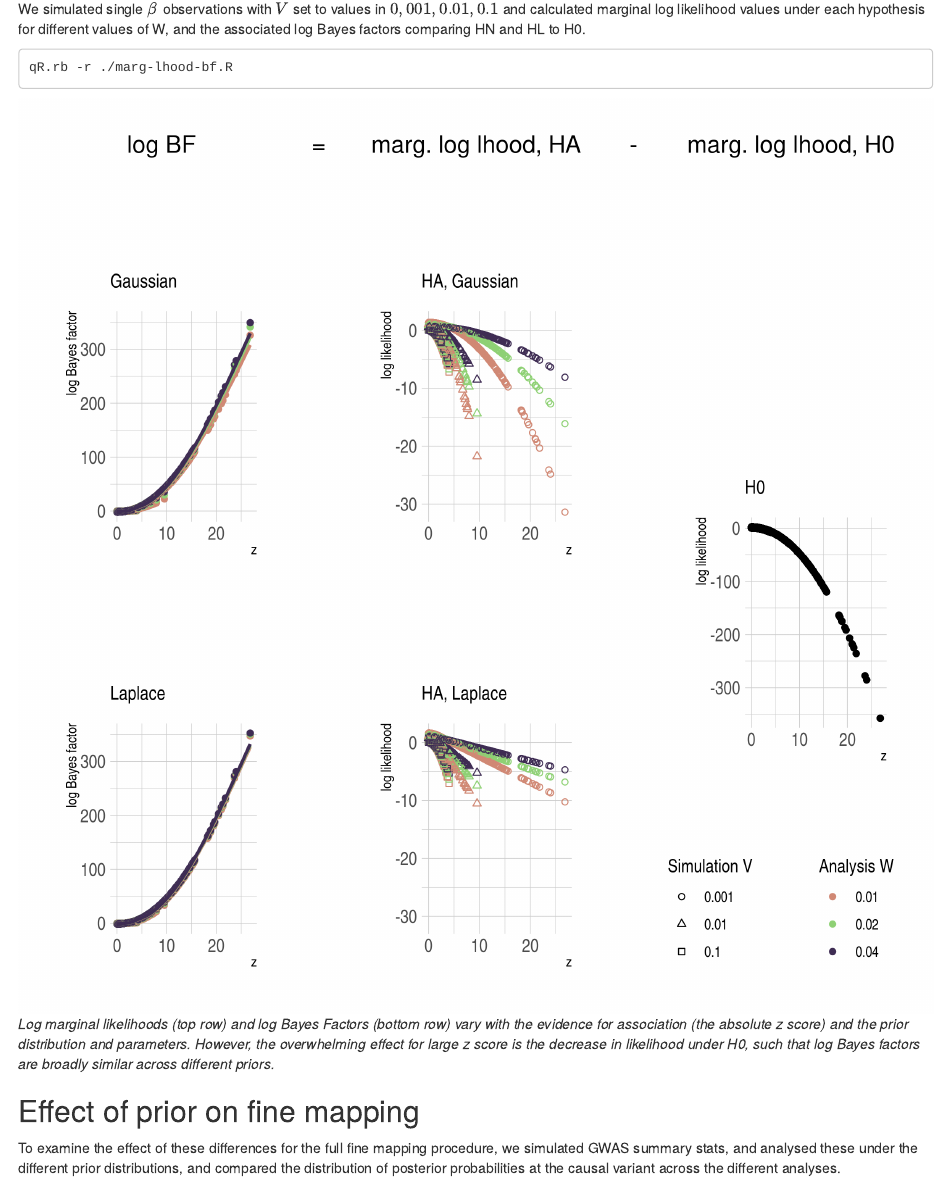
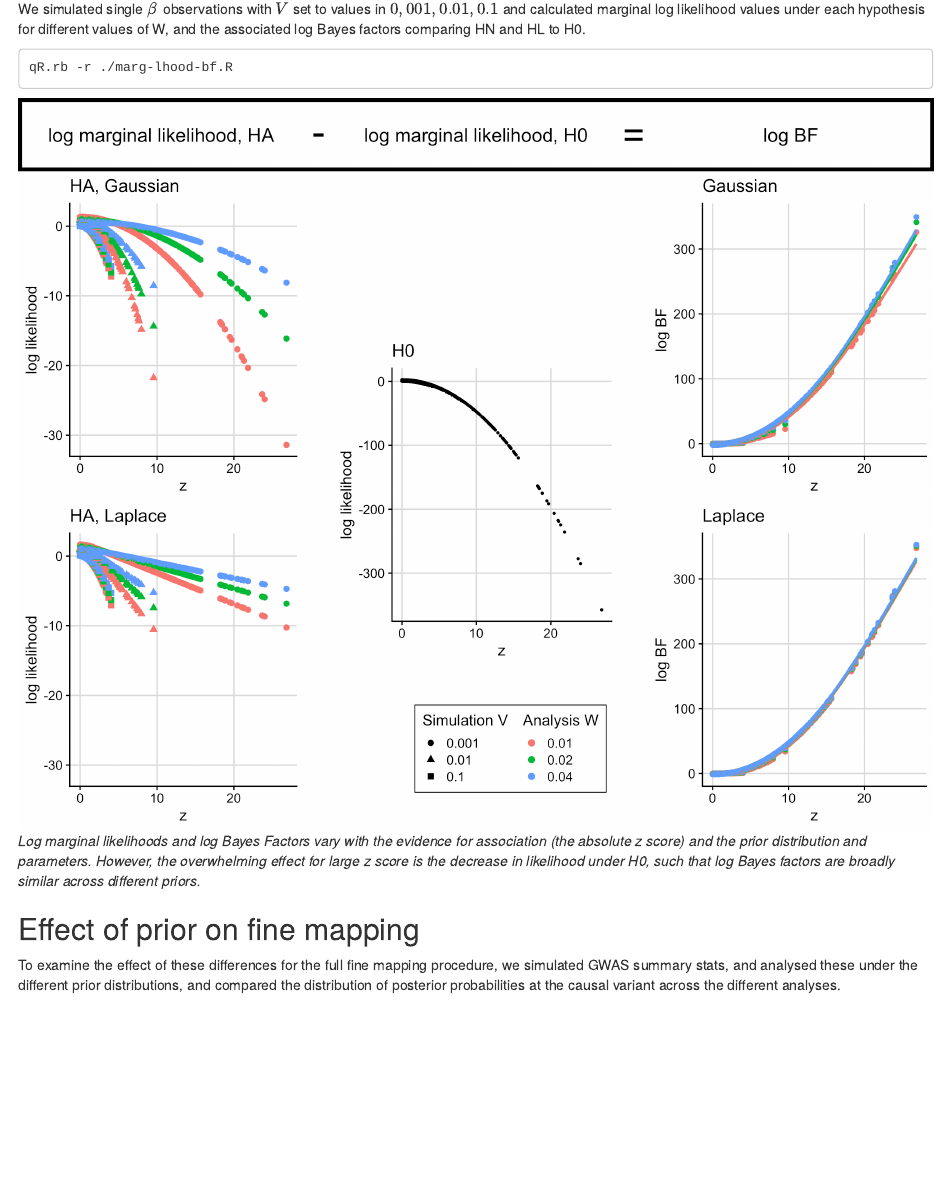
Before and after one commit to chr1swallace/fm-priors, an R Markdown document (Readme.Rmd): the page in a window 1100 px wide, from 470 px down. Rendered offline with R 4.5, knitr and Pandoc, with nearby package versions.

Commit message:
update readme and marg-lhood-bf.R with new plot code

````diff
--- a/Readme.Rmd
+++ b/Readme.Rmd
@@ -27,7 +27,7 @@ qR.rb -r ./marg-lhood-bf.R
 ```
 
 ![output](marg-lhood-bf.png)
-*Log marginal likelihoods (top row) and log Bayes Factors (bottom row) vary with the evidence for association (the absolute z score) and the prior distribution and parameters. However, the overwhelming effect for large z score is the decrease in likelihood under H0, such that log Bayes factors are broadly similar across different priors.*
+*Log marginal likelihoods and log Bayes Factors vary with the evidence for association (the absolute z score) and the prior distribution and parameters. However, the overwhelming effect for large z score is the decrease in likelihood under H0, such that log Bayes factors are broadly similar across different priors.*
 
 ## Effect of prior on fine mapping
 
--- a/marg-lhood-bf.R
+++ b/marg-lhood-bf.R
@@ -51,54 +51,81 @@ ymx <- max(c(results$h1.n,results$h1.l))
 ymn2 <- min(c(results$bf.n,results$bf.l))
 ymx2 <- max(c(results$bf.n,results$bf.l))
 library(cowplot)
-p1 <- ggplot(results,aes(x=z,y=h0)) + geom_point() + ggtitle("","H0") + ylab("log likelihood")
-p2 <- ggplot(results,aes(x=z,y=h1.n,col=factor(W),pch=factor(V))) + geom_point() + ggtitle("","HA, Gaussian") +
-  scale_colour_ipsum() +
-  scale_shape(name="Simulation V",solid=FALSE) +
+p1 <- ggplot(results,aes(x=z,y=h0)) + geom_point(cex = 0.5) + ggtitle("H0") +
+  ylab("log likelihood") +
+  theme_cowplot(12) +
+  background_grid(major = "xy", minor = "none") +
+  theme(plot.title = element_text(color="black", size=14, face="plain"))
+
+p2 <- ggplot(results,aes(x=z,y=h1.n,col=factor(W),pch=factor(V))) + geom_point(cex = 2) + ggtitle("HA, Gaussian") +
+  # scale_colour_ipsum() +
+  scale_shape(name="Simulation V",solid=TRUE) +
   ## scale_colour_manual("Analysis W",values=tableau_colours[1:3]) +
-  ylim(ymn,ymx) + ylab("log likelihood")
-p3 <- ggplot(results,aes(x=z,y=h1.l,col=factor(W),pch=factor(V))) + geom_point() + ggtitle("","HA, Laplace") +
-  scale_colour_ipsum("Analysis W") +
-  scale_shape(name="Simulation V",solid=FALSE) +
-  ylim(ymn,ymx) + ylab("log likelihood")
-p4 <- ggplot(results,aes(x=z,y=h1.n-h0,col=factor(W))) + geom_point() + ggtitle("", "Gaussian") + geom_smooth(se=FALSE) +
-  scale_colour_ipsum() +
+  ylim(ymn,ymx) + ylab("log likelihood") +
+  theme_cowplot(12) +
+  background_grid(major = "xy", minor = "none") +
+  theme(plot.title = element_text(color="black", size=14, face="plain"))
+
+
+p3 <- ggplot(results,aes(x=z,y=h1.l,col=factor(W),pch=factor(V))) + geom_point(cex = 2) + ggtitle("HA, Laplace") +
+  labs(col = "Analysis W") +
+  scale_shape(name="Simulation V",solid=TRUE) +
+  ylim(ymn,ymx) + ylab("log likelihood") +
+  theme_cowplot(12) +
+  background_grid(major = "xy", minor = "none")+
+  theme(plot.title = element_text(color="black", size=14, face="plain"))
+
+p4 <- ggplot(results,aes(x=z,y=h1.n-h0,col=factor(W))) + geom_point() + ggtitle("Gaussian") + geom_smooth(se=FALSE) +
+  # scale_colour_ipsum() +
   ## scale_shape(name="Simulation V",solid=FALSE) +
-  ylim(ymn2,ymx2) + ylab("log Bayes factor")
-p5 <- ggplot(results,aes(x=z,y=h1.l-h0,col=factor(W))) + geom_point() + ggtitle("", "Laplace") + geom_smooth(se=FALSE) +
-  scale_colour_ipsum("W") +
+  ylim(ymn2,ymx2) + ylab("log BF")+
+  theme_cowplot(12) +
+  background_grid(major = "xy", minor = "none")+
+  theme(plot.title = element_text(color="black", size=14, face="plain"))
+
+
+p5 <- ggplot(results,aes(x=z,y=h1.l-h0,col=factor(W))) + geom_point() + ggtitle("Laplace") + geom_smooth(se=FALSE) +
+  # scale_colour_ipsum("W") +
   ## scale_shape(name="Simulation V",solid=FALSE) +
-  ylim(ymn2,ymx2) + ylab("log Bayes factor")
+  ylim(ymn2,ymx2) + ylab("log BF")+
+  theme_cowplot(12) +
+  background_grid(major = "xy", minor = "none")+
+  theme(plot.title = element_text(color="black", size=14, face="plain"))
+
 # extract the legend from one of the plots
 legend <- get_legend(
   # create some space to the left of the legend
-  p3 + theme(legend.box="horizontal") #legend.box.margin = margin(0, 0, 0, 12))
+  p3 + theme(legend.box="horizontal",
+             legend.box.background = element_rect(colour = "black"),
+             legend.box.margin = margin(6, 6, 6, 6))
 )
+
 plots <- list(p1,p2,p3,p4,p5)  %>% lapply(., function(p) p + theme(legend.position="none"))
 plots <- c(plots,list(legend))
-
-## plot_grid(plotlist=plots)
 
 plus <- ggdraw() +
   draw_label("+", x = 0.5, y=0.5,size=15, hjust = 0.5)
 minus <- ggdraw() +
-  draw_label("-", x = 0.5, y=0.5,size=15, hjust = 0.5)
+  draw_label("-", x = 0.5, y=0.55,size=30, hjust = 0.5)
 equals <- ggdraw() +
-  draw_label("=", x = 0.5, y=0.5,size=15, hjust = 0.5)
+  draw_label("=", x = 0.5, y=0.5,size=30, hjust = 0.5)
 bf <- ggdraw() +
   draw_label("log BF", x = 0.5, y=0.5,size=15, hjust = 0.5)
 H1 <- ggdraw() +
-  draw_label("marg. log lhood, HA", x = 0.5, y=0.5,size=15, hjust = 0.5)
+  draw_label("log marginal likelihood, HA", x = 0.5, y=0.5,size=15, hjust = 0.5)
 H0 <- ggdraw() +
-  draw_label("marg. log lhood, H0", x = 0.5, y=0.5,size=15, hjust = 0.5)
+  draw_label("log marginal likelihood, H0", x = 0.5, y=0.5,size=15, hjust = 0.5)
 
 w <- 0.1
-toprow <- plot_grid(bf,equals,H1,minus,H0,nrow=1,rel_widths=c(1,w,1,w,1))
-botleft <- plot_grid(plots[[4]],plots[[5]],nrow=2)
-botmid <- plot_grid(plots[[2]],plots[[3]],nrow=2)
-botright <- plot_grid(NULL,plots[[1]],legend,nrow=3,rel_heights=c(1,2,1))
+toprow <- plot_grid(H1,minus,H0,equals,bf,nrow=1,rel_widths=c(1,w,1,w,1))+
+  theme(plot.background = element_rect(color = "black", size = 3))
+botright <- plot_grid(plots[[4]],plots[[5]],nrow=2)
+botleft <- plot_grid(plots[[2]],plots[[3]],nrow=2)
+botbotmid <- plot_grid(NULL,legend,nrow = 1, rel_widths = c(0.8,2))
+botmid <- plot_grid(NULL,plots[[1]],botbotmid,nrow=3,rel_heights=c(1,2,1))
 bot <- plot_grid(botleft,NULL,botmid,NULL,botright,nrow=1,rel_widths=c(1,w,1,w,1))
 
 final <- plot_grid(toprow,bot,nrow=2,rel_heights=c(0.1,0.9))
 
+# ggsave("marg-lhood-bf.png",plot=final,height=8,width=10)
 ggsave("marg-lhood-bf.png",plot=final,height=8,width=8)
````
Also changed, not shown: NewPlot.R (+1 -1 lines), marg-lhood-bf.png.
